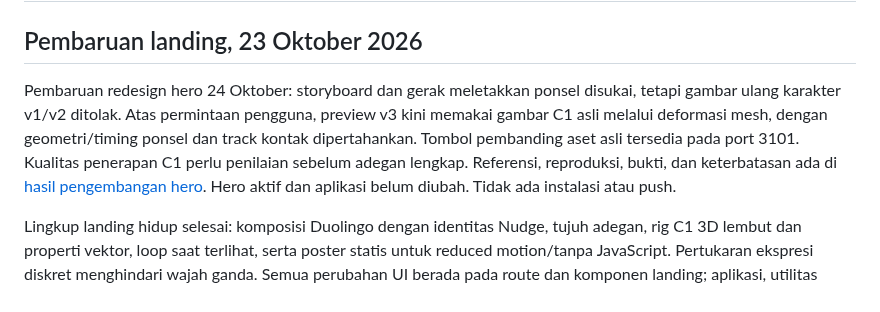
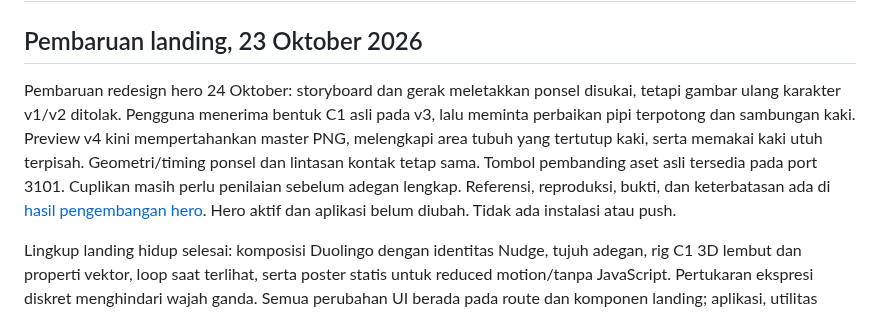
Before and after one commit to Fabverse0/Nudge, a Markdown page: implementation.md, the part around the change. Rendered like a GitHub page.

```diff
--- a/implementation.md
+++ b/implementation.md
@@ -2,7 +2,7 @@
 
 ## Pembaruan landing, 23 Oktober 2026
 
-Pembaruan redesign hero 24 Oktober: storyboard dan gerak meletakkan ponsel disukai, tetapi gambar ulang karakter v1/v2 ditolak. Atas permintaan pengguna, preview v3 kini memakai gambar C1 asli melalui deformasi mesh, dengan geometri/timing ponsel dan track kontak dipertahankan. Tombol pembanding aset asli tersedia pada port 3101. Kualitas penerapan C1 perlu penilaian sebelum adegan lengkap. Referensi, reproduksi, bukti, dan keterbatasan ada di [hasil pengembangan hero](./docs/hero-redesign.md). Hero aktif dan aplikasi belum diubah. Tidak ada instalasi atau push.
+Pembaruan redesign hero 24 Oktober: storyboard dan gerak meletakkan ponsel disukai, tetapi gambar ulang karakter v1/v2 ditolak. Pengguna menerima bentuk C1 asli pada v3, lalu meminta perbaikan pipi terpotong dan sambungan kaki. Preview v4 kini mempertahankan master PNG, melengkapi area tubuh yang tertutup kaki, serta memakai kaki utuh terpisah. Geometri/timing ponsel dan lintasan kontak tetap sama. Tombol pembanding aset asli tersedia pada port 3101. Cuplikan masih perlu penilaian sebelum adegan lengkap. Referensi, reproduksi, bukti, dan keterbatasan ada di [hasil pengembangan hero](./docs/hero-redesign.md). Hero aktif dan aplikasi belum diubah. Tidak ada instalasi atau push.
 
 Lingkup landing hidup selesai: komposisi Duolingo dengan identitas Nudge, tujuh adegan, rig C1 3D lembut dan properti vektor, loop saat terlihat, serta poster statis untuk reduced motion/tanpa JavaScript. Pertukaran ekspresi diskret menghindari wajah ganda. Semua perubahan UI berada pada route dan komponen landing; aplikasi, utilitas bersama, dan aset aplikasi tidak diubah.
 
```
Also changed, not shown: docs/hero-redesign.md (+11 -1 lines), docs/assets/hero-redesign/c1-parts-v4-contact.png (added), docs/assets/hero-redesign/c1-parts-v4-laydown.png (added), 2 other files.
